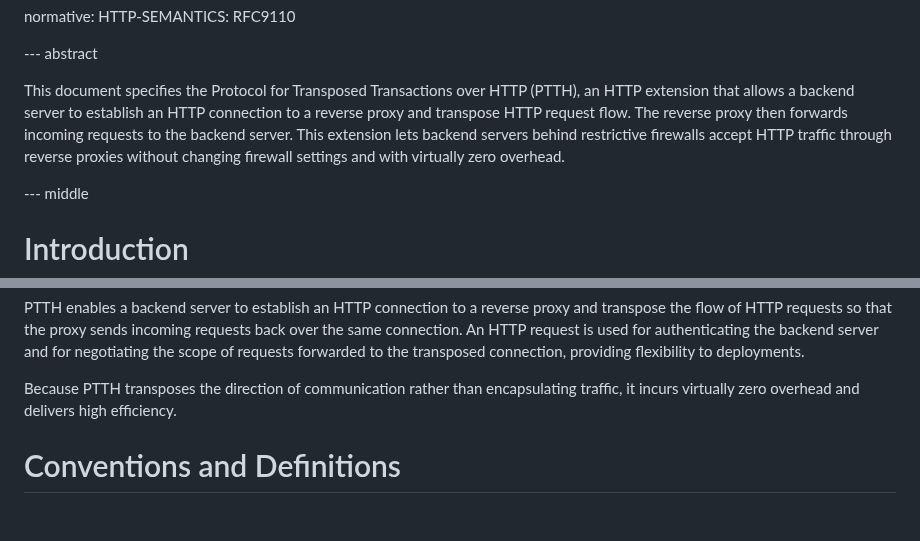
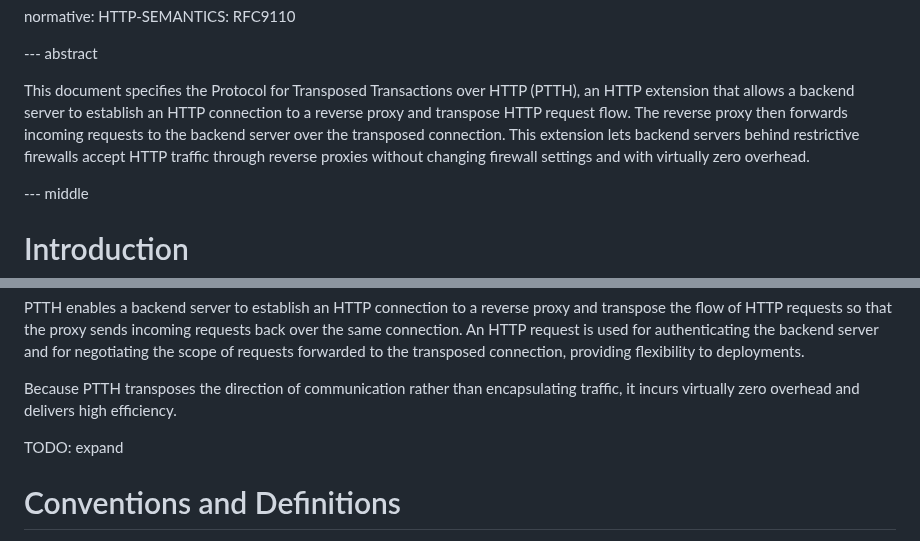
Before and after one commit to kazuho/draft-kazuho-ptth-ptth, a Markdown page: draft-unknown-ptth-ptth.md, 2 parts joined by grey strips. Rendered like a GitHub page; blank space fills up the shorter version.

Commit message:
be a bit verbose

```diff
--- a/draft-unknown-ptth-ptth.md
+++ b/draft-unknown-ptth-ptth.md
@@ -20,10 +20,10 @@ normative:
 This document specifies the Protocol for Transposed Transactions over HTTP
 (PTTH), an HTTP extension that allows a backend server to establish an HTTP
 connection to a reverse proxy and transpose HTTP request flow. The reverse
-proxy then forwards incoming requests to the backend server. This extension
-lets backend servers behind restrictive firewalls accept HTTP traffic through
-reverse proxies without changing firewall settings and with virtually zero
-overhead.
+proxy then forwards incoming requests to the backend server over the transposed
+connection. This extension lets backend servers behind restrictive firewalls
+accept HTTP traffic through reverse proxies without changing firewall settings
+and with virtually zero overhead.
 
 
 --- middle
@@ -47,6 +47,8 @@ forwarded to the transposed connection, providing flexibility to deployments.
 Because PTTH transposes the direction of communication rather than
 encapsulating traffic, it incurs virtually zero overhead and delivers high
 efficiency.
+
+TODO: expand
 
 
 # Conventions and Definitions
```
Also changed, not shown: other parts of draft-unknown-ptth-ptth.md (+1 -0 lines).
